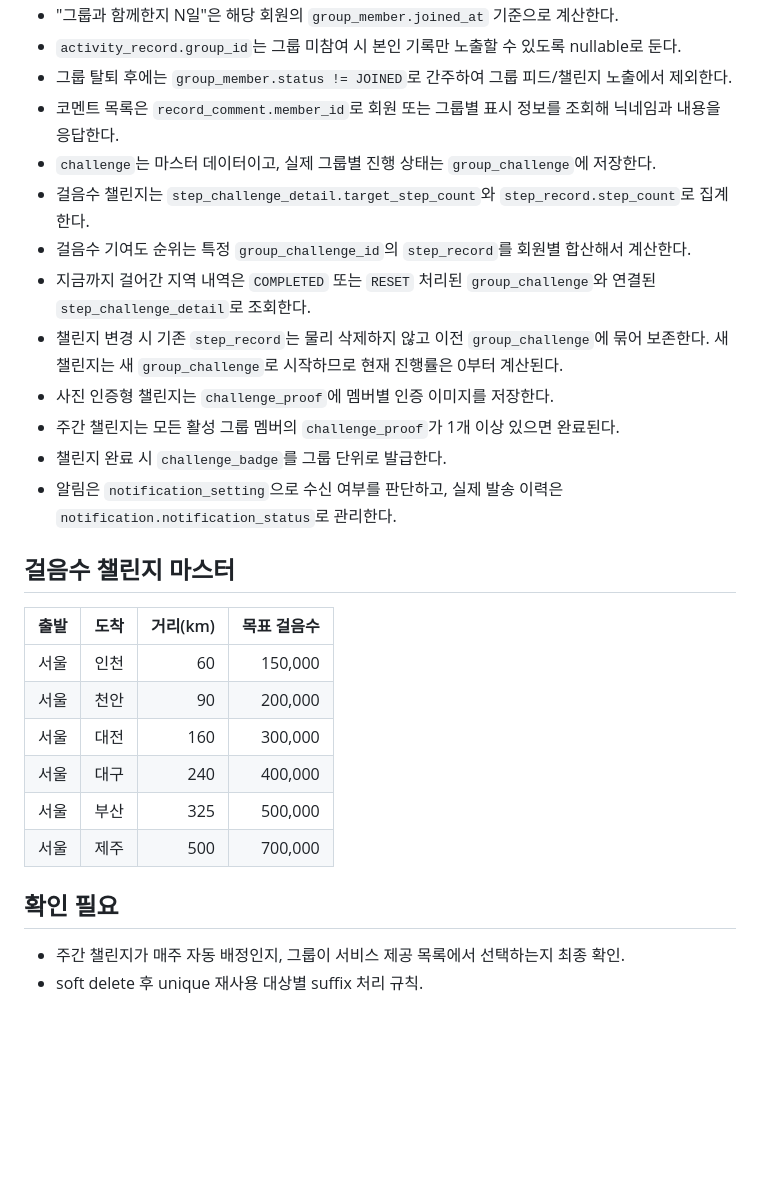
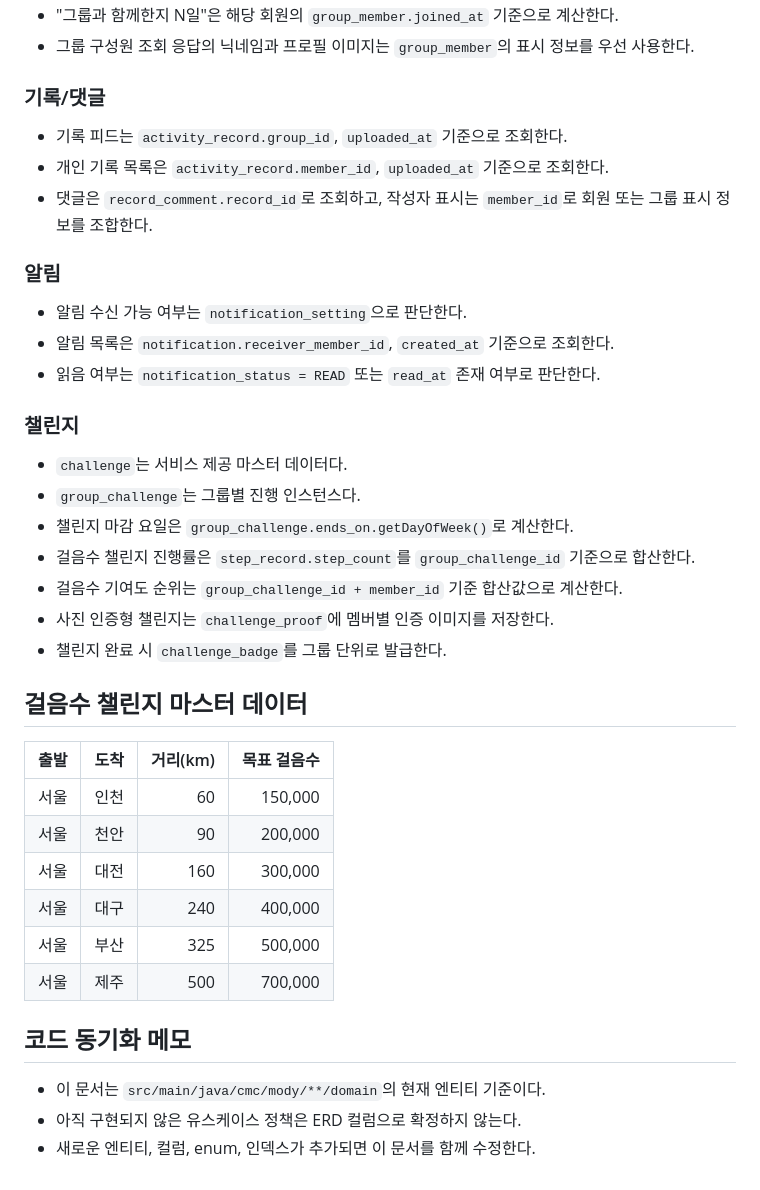
Before and after one commit to Central-MakeUs/mody-server, a Markdown page: docs/erd/ERD-0001-initial-domain-model.md, the part around one of its changes. Rendered like a GitHub page; blank space fills up the shorter version.

```diff
--- a/docs/erd/ERD-0001-initial-domain-model.md
+++ b/docs/erd/ERD-0001-initial-domain-model.md
@@ -211,18 +274,29 @@ erDiagram
 - "그룹과 함께한지 N일"은 해당 회원의 `group_member.joined_at` 기준으로 계산한다.
-- `activity_record.group_id`는 그룹 미참여 시 본인 기록만 노출할 수 있도록 nullable로 둔다.
-- 그룹 탈퇴 후에는 `group_member.status != JOINED`로 간주하여 그룹 피드/챌린지 노출에서 제외한다.
-- 코멘트 목록은 `record_comment.member_id`로 회원 또는 그룹별 표시 정보를 조회해 닉네임과 내용을 응답한다.
-- `challenge`는 마스터 데이터이고, 실제 그룹별 진행 상태는 `group_challenge`에 저장한다.
-- 걸음수 챌린지는 `step_challenge_detail.target_step_count`와 `step_record.step_count`로 집계한다.
-- 걸음수 기여도 순위는 특정 `group_challenge_id`의 `step_record`를 회원별 합산해서 계산한다.
-- 지금까지 걸어간 지역 내역은 `COMPLETED` 또는 `RESET` 처리된 `group_challenge`와 연결된 `step_challenge_detail`로 조회한다.
-- 챌린지 변경 시 기존 `step_record`는 물리 삭제하지 않고 이전 `group_challenge`에 묶어 보존한다. 새 챌린지는 새 `group_challenge`로 시작하므로 현재 진행률은 0부터 계산된다.
+- 그룹 구성원 조회 응답의 닉네임과 프로필 이미지는 `group_member`의 표시 정보를 우선 사용한다.
+
+### 기록/댓글
+
+- 기록 피드는 `activity_record.group_id`, `uploaded_at` 기준으로 조회한다.
+- 개인 기록 목록은 `activity_record.member_id`, `uploaded_at` 기준으로 조회한다.
+- 댓글은 `record_comment.record_id`로 조회하고, 작성자 표시는 `member_id`로 회원 또는 그룹 표시 정보를 조합한다.
+
+### 알림
+
+- 알림 수신 가능 여부는 `notification_setting`으로 판단한다.
+- 알림 목록은 `notification.receiver_member_id`, `created_at` 기준으로 조회한다.
+- 읽음 여부는 `notification_status = READ` 또는 `read_at` 존재 여부로 판단한다.
+
+### 챌린지
+
+- `challenge`는 서비스 제공 마스터 데이터다.
+- `group_challenge`는 그룹별 진행 인스턴스다.
+- 챌린지 마감 요일은 `group_challenge.ends_on.getDayOfWeek()`로 계산한다.
+- 걸음수 챌린지 진행률은 `step_record.step_count`를 `group_challenge_id` 기준으로 합산한다.
+- 걸음수 기여도 순위는 `group_challenge_id + member_id` 기준 합산값으로 계산한다.
 - 사진 인증형 챌린지는 `challenge_proof`에 멤버별 인증 이미지를 저장한다.
-- 주간 챌린지는 모든 활성 그룹 멤버의 `challenge_proof`가 1개 이상 있으면 완료된다.
 - 챌린지 완료 시 `challenge_badge`를 그룹 단위로 발급한다.
-- 알림은 `notification_setting`으로 수신 여부를 판단하고, 실제 발송 이력은 `notification.notification_status`로 관리한다.
 
-## 걸음수 챌린지 마스터
+## 걸음수 챌린지 마스터 데이터
 
 | 출발 | 도착 | 거리(km) | 목표 걸음수 |
 | --- | --- | ---: | ---: |
@@ -233,7 +307,8 @@ erDiagram
 | 서울 | 부산 | 325 | 500,000 |
 | 서울 | 제주 | 500 | 700,000 |
 
-## 확인 필요
+## 코드 동기화 메모
 
-- 주간 챌린지가 매주 자동 배정인지, 그룹이 서비스 제공 목록에서 선택하는지 최종 확인.
-- soft delete 후 unique 재사용 대상별 suffix 처리 규칙.
+- 이 문서는 `src/main/java/cmc/mody/**/domain`의 현재 엔티티 기준이다.
+- 아직 구현되지 않은 유스케이스 정책은 ERD 컬럼으로 확정하지 않는다.
+- 새로운 엔티티, 컬럼, enum, 인덱스가 추가되면 이 문서를 함께 수정한다.
```
Also changed, not shown: other parts of docs/erd/ERD-0001-initial-domain-model.md (+159 -96 lines), docs/lld/LLD-0004-erd-entity-foundation.md (+4 -3 lines).
